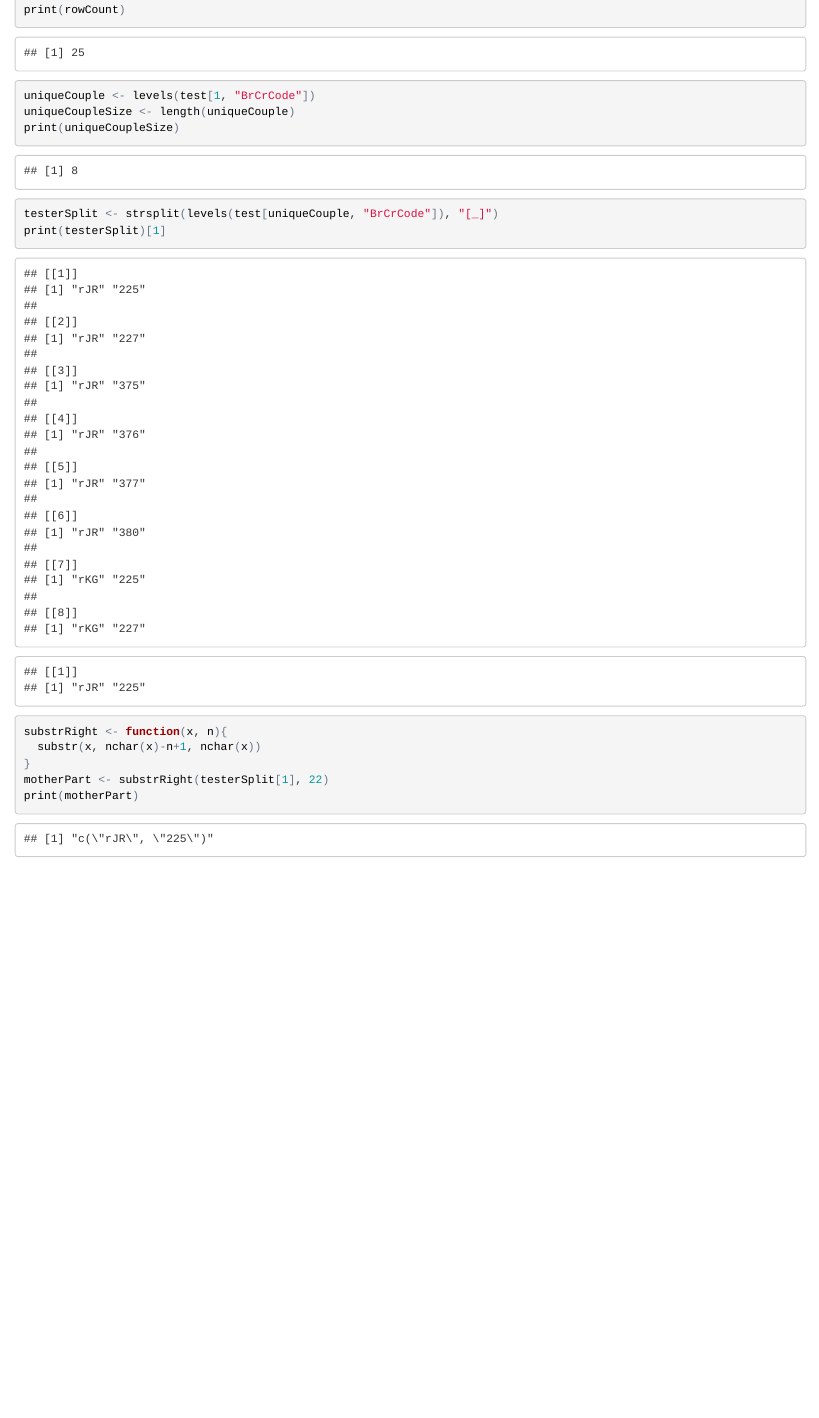
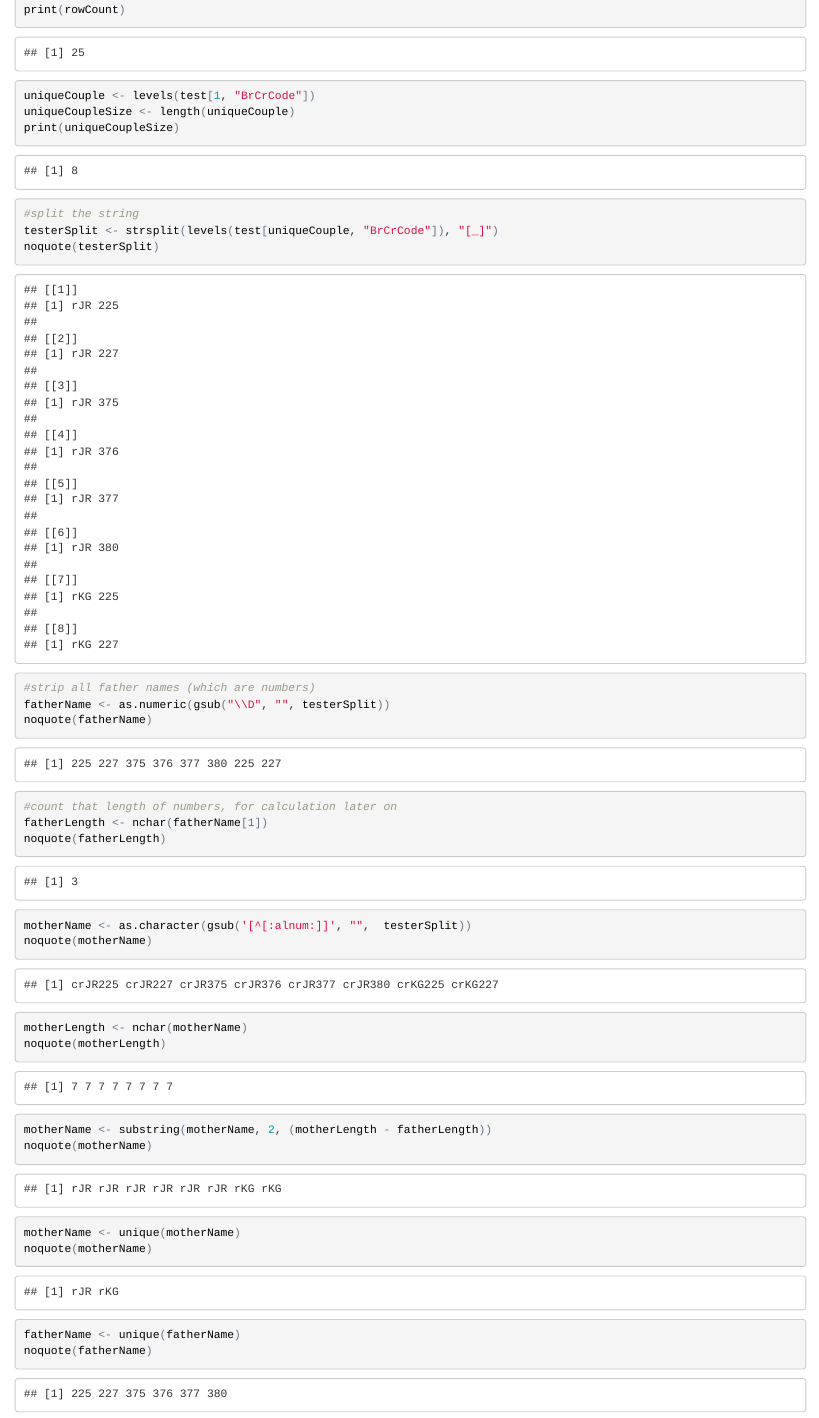
Before and after one commit to HRTHXC/ShinyPSASorter, an R Markdown document (ShinyPSASorterInterm.Rmd): the page in a window 1100 px wide, from 180 px down. The pictures show the output file ShinyPSASorterInterm.html that the author committed with the source, opened offline.

Commit message:
working test code to pull individual mother and father names, and remove dupes.

````diff
--- a/ShinyPSASorterInterm.Rmd
+++ b/ShinyPSASorterInterm.Rmd
@@ -12,11 +12,23 @@ print(rowCount)
 uniqueCouple <- levels(test[1, "BrCrCode"])
 uniqueCoupleSize <- length(uniqueCouple)
 print(uniqueCoupleSize)
+#split the string
 testerSplit <- strsplit(levels(test[uniqueCouple, "BrCrCode"]), "[_]")
-print(testerSplit)[1]
-substrRight <- function(x, n){
-  substr(x, nchar(x)-n+1, nchar(x))
-}
-motherPart <- substrRight(testerSplit[1], 22)
-print(motherPart)
+noquote(testerSplit)
+#strip all father names (which are numbers)
+fatherName <- as.numeric(gsub("\\D", "", testerSplit))
+noquote(fatherName)
+#count that length of numbers, for calculation later on
+fatherLength <- nchar(fatherName[1])
+noquote(fatherLength)
+motherName <- as.character(gsub('[^[:alnum:]]', "",  testerSplit))
+noquote(motherName)
+motherLength <- nchar(motherName)
+noquote(motherLength)
+motherName <- substring(motherName, 2, (motherLength - fatherLength))
+noquote(motherName)
+motherName <- unique(motherName)
+noquote(motherName)
+fatherName <- unique(fatherName)
+noquote(fatherName)
 ```
````
Also changed, not shown: ShinyPSASorterInterm.html, 1 other file.
